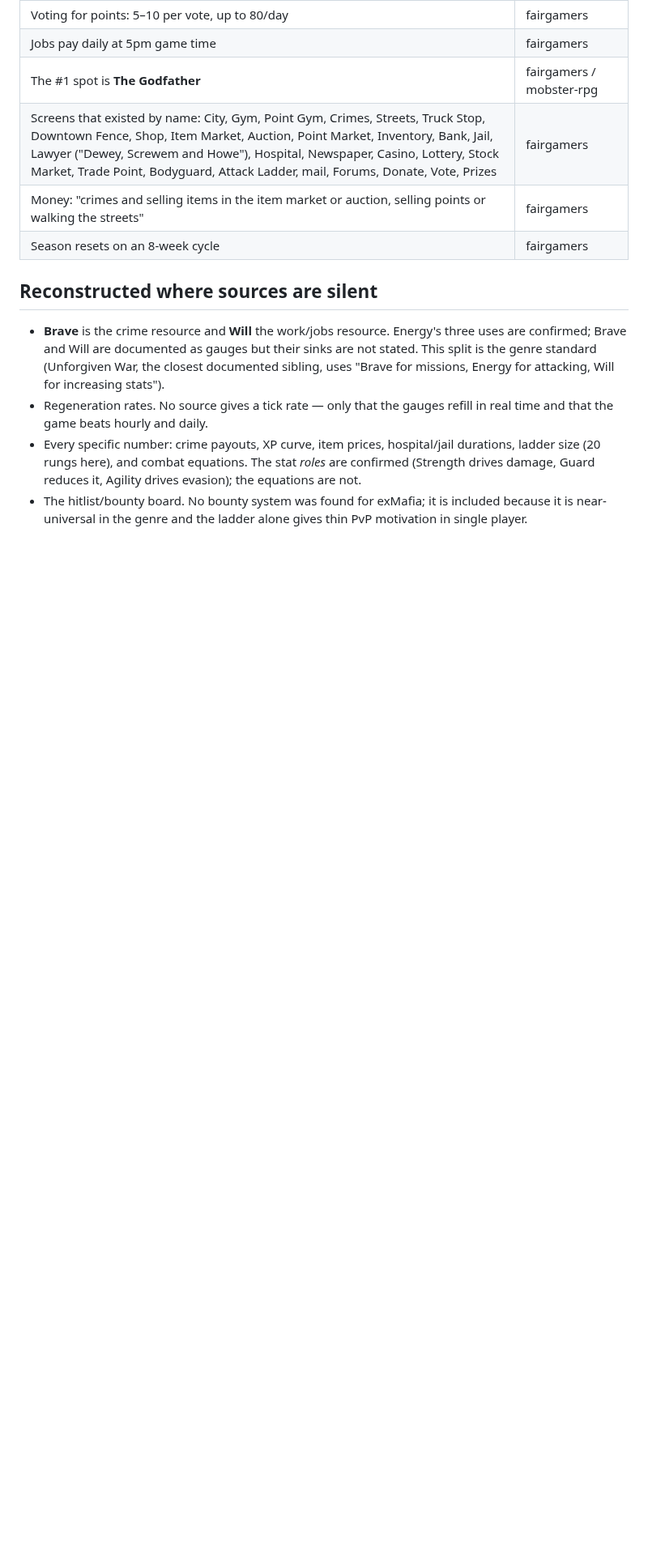
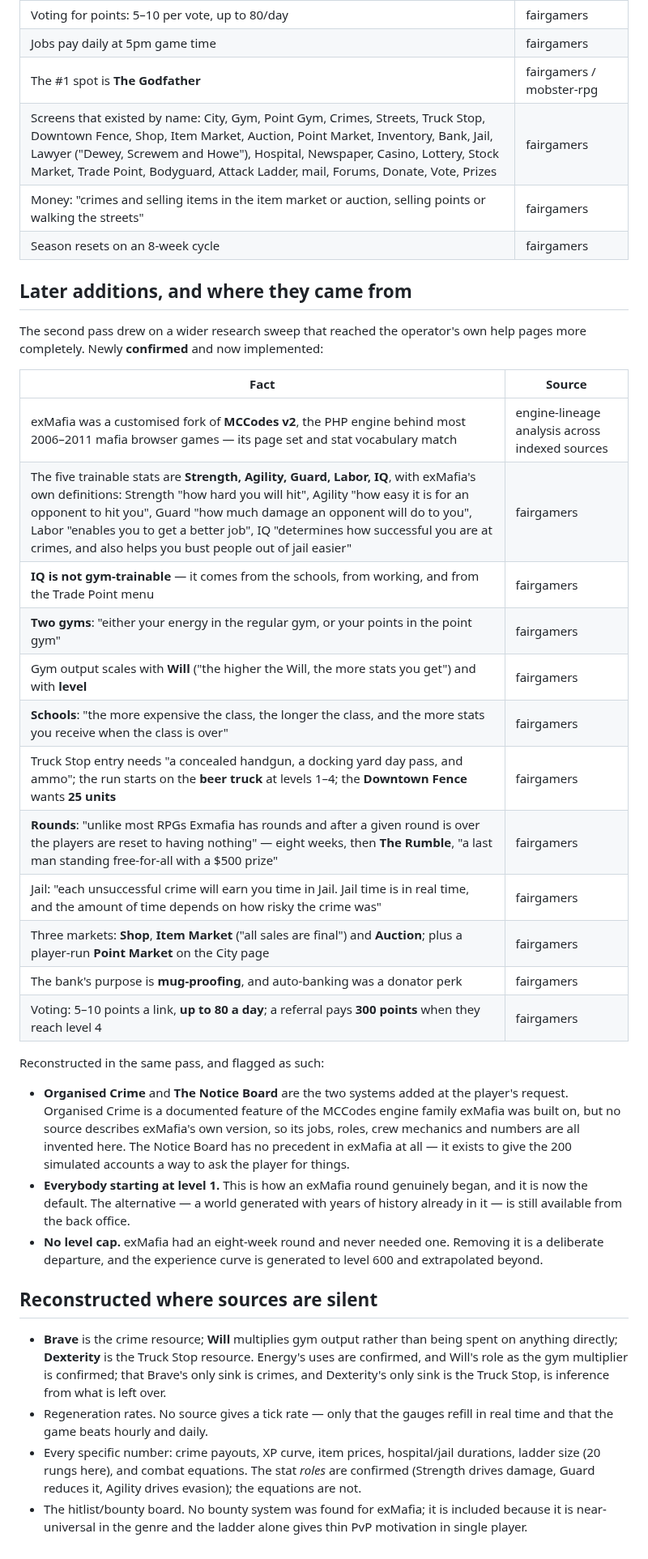
Before and after one commit to chrisjdog65/exmafia, a Markdown page: docs/RESEARCH.md, the part around the change. Shown at 81% size. Rendered like a GitHub page; blank space fills up the shorter version.

```diff
--- a/docs/RESEARCH.md
+++ b/docs/RESEARCH.md
@@ -29,12 +29,46 @@ two operator/host pages plus the game directory listing.
 | Money: "crimes and selling items in the item market or auction, selling points or walking the streets" | fairgamers |
 | Season resets on an 8-week cycle | fairgamers |
 
+## Later additions, and where they came from
+
+The second pass drew on a wider research sweep that reached the operator's own
+help pages more completely. Newly **confirmed** and now implemented:
+
+| Fact | Source |
+|---|---|
+| exMafia was a customised fork of **MCCodes v2**, the PHP engine behind most 2006–2011 mafia browser games — its page set and stat vocabulary match | engine-lineage analysis across indexed sources |
+| The five trainable stats are **Strength, Agility, Guard, Labor, IQ**, with exMafia's own definitions: Strength "how hard you will hit", Agility "how easy it is for an opponent to hit you", Guard "how much damage an opponent will do to you", Labor "enables you to get a better job", IQ "determines how successful you are at crimes, and also helps you bust people out of jail easier" | fairgamers |
+| **IQ is not gym-trainable** — it comes from the schools, from working, and from the Trade Point menu | fairgamers |
+| **Two gyms**: "either your energy in the regular gym, or your points in the point gym" | fairgamers |
+| Gym output scales with **Will** ("the higher the Will, the more stats you get") and with **level** | fairgamers |
+| **Schools**: "the more expensive the class, the longer the class, and the more stats you receive when the class is over" | fairgamers |
+| Truck Stop entry needs "a concealed handgun, a docking yard day pass, and ammo"; the run starts on the **beer truck** at levels 1–4; the **Downtown Fence** wants **25 units** | fairgamers |
+| **Rounds**: "unlike most RPGs Exmafia has rounds and after a given round is over the players are reset to having nothing" — eight weeks, then **The Rumble**, "a last man standing free-for-all with a $500 prize" | fairgamers |
+| Jail: "each unsuccessful crime will earn you time in Jail. Jail time is in real time, and the amount of time depends on how risky the crime was" | fairgamers |
+| Three markets: **Shop**, **Item Market** ("all sales are final") and **Auction**; plus a player-run **Point Market** on the City page | fairgamers |
+| The bank's purpose is **mug-proofing**, and auto-banking was a donator perk | fairgamers |
+| Voting: 5–10 points a link, **up to 80 a day**; a referral pays **300 points** when they reach level 4 | fairgamers |
+
+Reconstructed in the same pass, and flagged as such:
+
+* **Organised Crime** and **The Notice Board** are the two systems added at the player's
+  request. Organised Crime is a documented feature of the MCCodes engine family exMafia was
+  built on, but no source describes exMafia's own version, so its jobs, roles, crew mechanics
+  and numbers are all invented here. The Notice Board has no precedent in exMafia at all — it
+  exists to give the 200 simulated accounts a way to ask the player for things.
+* **Everybody starting at level 1.** This is how an exMafia round genuinely began, and it is
+  now the default. The alternative — a world generated with years of history already in it —
+  is still available from the back office.
+* **No level cap.** exMafia had an eight-week round and never needed one. Removing it is a
+  deliberate departure, and the experience curve is generated to level 600 and extrapolated
+  beyond.
+
 ## Reconstructed where sources are silent
 
-* **Brave** is the crime resource and **Will** the work/jobs resource. Energy's three uses are
-  confirmed; Brave and Will are documented as gauges but their sinks are not stated. This split
-  is the genre standard (Unforgiven War, the closest documented sibling, uses
-  "Brave for missions, Energy for attacking, Will for increasing stats").
+* **Brave** is the crime resource; **Will** multiplies gym output rather than being spent on
+  anything directly; **Dexterity** is the Truck Stop resource. Energy's uses are confirmed, and
+  Will's role as the gym multiplier is confirmed; that Brave's only sink is crimes, and
+  Dexterity's only sink is the Truck Stop, is inference from what is left over.
 * Regeneration rates. No source gives a tick rate — only that the gauges refill in real time and
   that the game beats hourly and daily.
 * Every specific number: crime payouts, XP curve, item prices, hospital/jail durations, ladder
```
Also changed, not shown: README.md (+22 -5 lines), docs/screenshot-board.png, docs/screenshot-oc.png, shot-city.png, shot-ladder.png, 6 other files.
